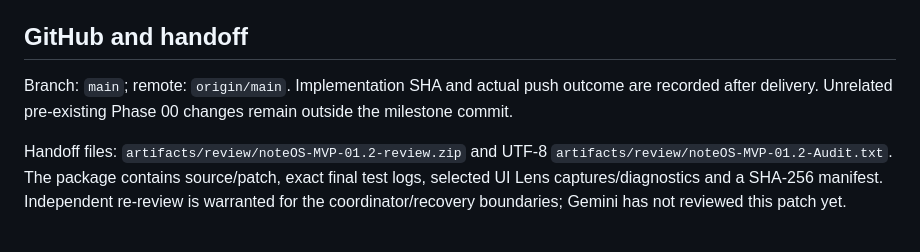
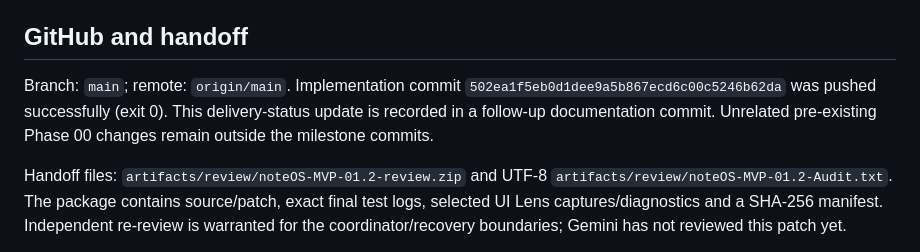
Before and after one commit to nincode2907/note-os, a Markdown page: docs/mvp/mvp-01.2-report.md, the part around the change. Drawn GitHub-style.

Commit message:
Record MVP-01.2 delivery evidence

```diff
--- a/docs/mvp/mvp-01.2-report.md
+++ b/docs/mvp/mvp-01.2-report.md
@@ -79,7 +79,7 @@ Browser scripts resolve the already installed sibling UI Lens Playwright; set `N
 
 ## GitHub and handoff
 
-Branch: `main`; remote: `origin/main`. Implementation SHA and actual push outcome are recorded after delivery. Unrelated pre-existing Phase 00 changes remain outside the milestone commit.
+Branch: `main`; remote: `origin/main`. Implementation commit `502ea1f5eb0d1dee9a5b867ecd6c00c5246b62da` was pushed successfully (exit 0). This delivery-status update is recorded in a follow-up documentation commit. Unrelated pre-existing Phase 00 changes remain outside the milestone commits.
 
 Handoff files: `artifacts/review/noteOS-MVP-01.2-review.zip` and UTF-8 `artifacts/review/noteOS-MVP-01.2-Audit.txt`. The package contains source/patch, exact final test logs, selected UI Lens captures/diagnostics and a SHA-256 manifest. Independent re-review is warranted for the coordinator/recovery boundaries; Gemini has not reviewed this patch yet.
 
```
